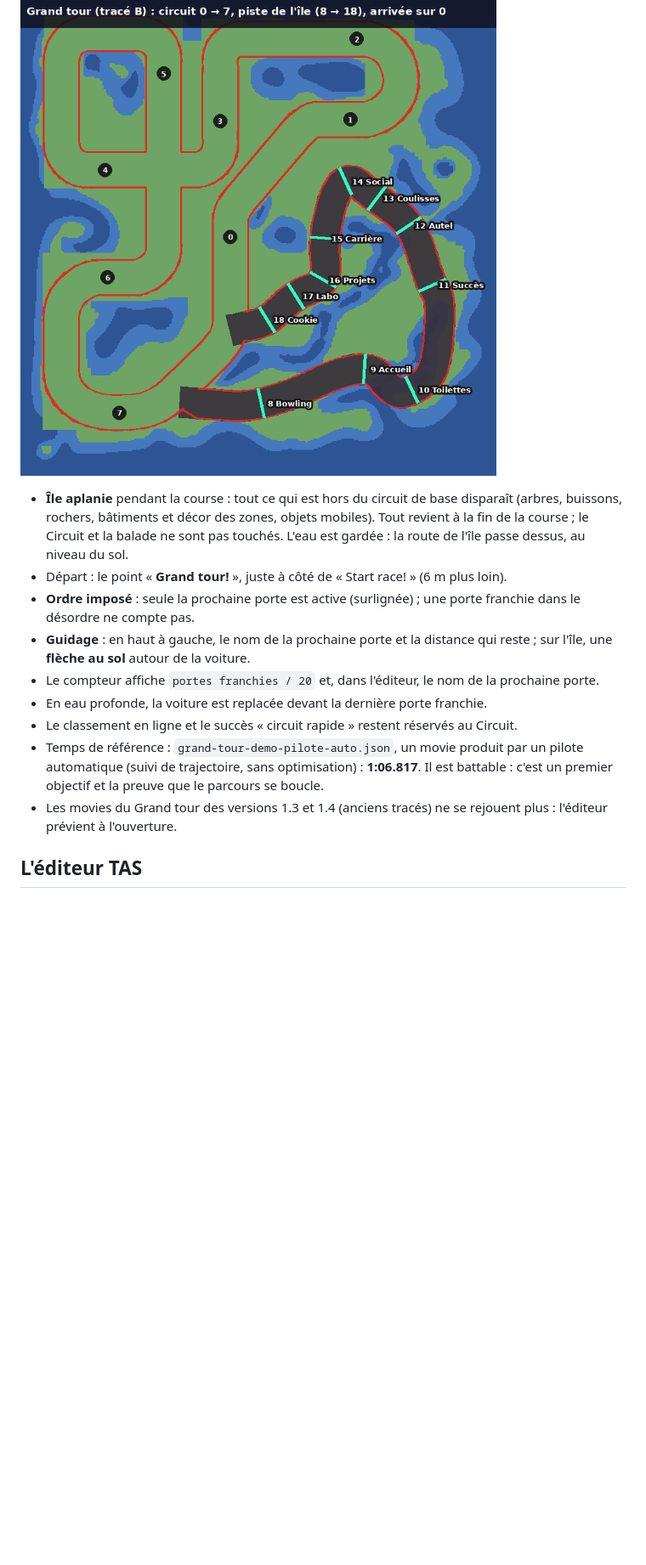
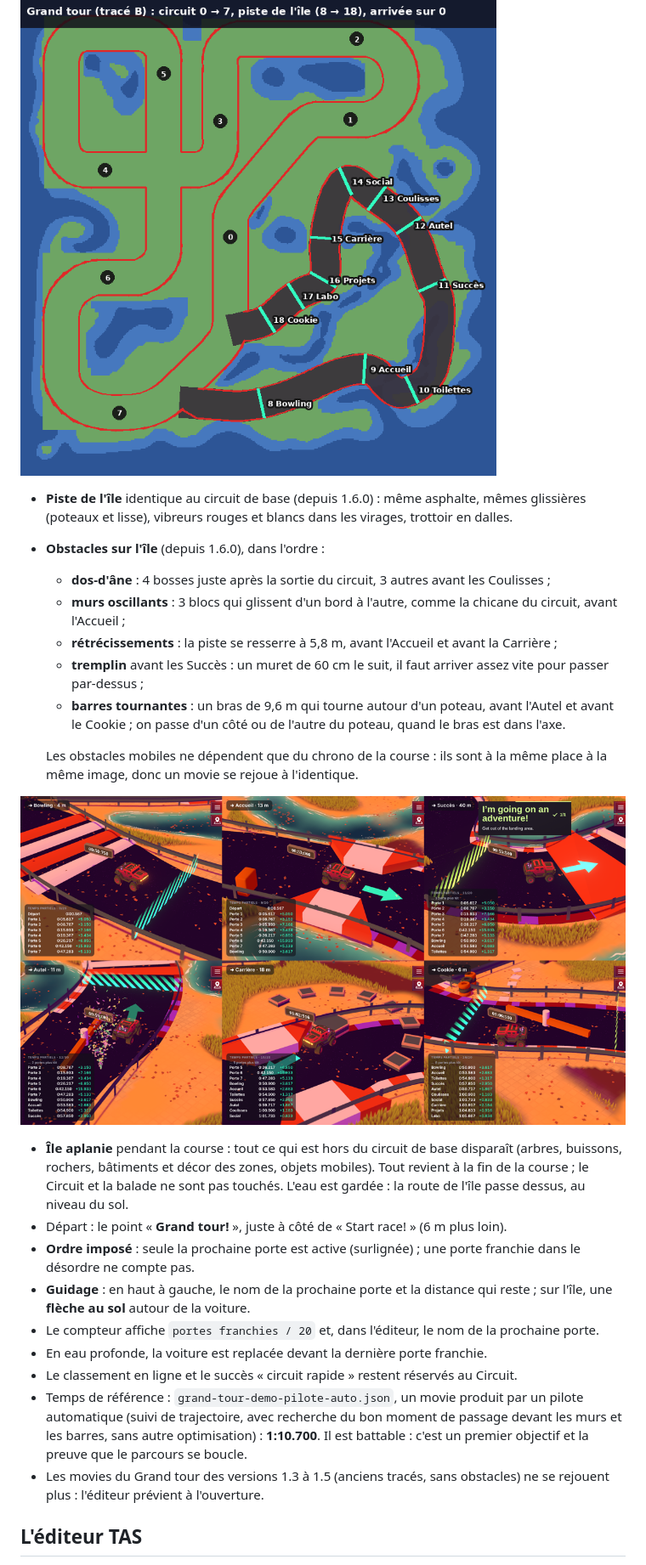
Before and after one commit to victorzanotelli/BSRace-remake-for-speedRun, a Markdown page: README.md, the part around one of its changes. Shown at 85% size. GitHub-like rendering; pictures changed too: docs/grand-tour-obstacles.png (added); blank space fills up the shorter version.

```diff
--- a/README.md
+++ b/README.md
@@ -41,6 +41,18 @@ Circuit 0 → 7 → *sortie* → Bowling → Accueil → Toilettes → Succès
 
 ![Tracé B](docs/grand-tour-trace-b.png)
 
+- **Piste de l'île** identique au circuit de base (depuis 1.6.0) : même asphalte, mêmes glissières (poteaux et lisse), vibreurs rouges et blancs dans les virages, trottoir en dalles.
+- **Obstacles sur l'île** (depuis 1.6.0), dans l'ordre :
+  - **dos-d'âne** : 4 bosses juste après la sortie du circuit, 3 autres avant les Coulisses ;
+  - **murs oscillants** : 3 blocs qui glissent d'un bord à l'autre, comme la chicane du circuit, avant l'Accueil ;
+  - **rétrécissements** : la piste se resserre à 5,8 m, avant l'Accueil et avant la Carrière ;
+  - **tremplin** avant les Succès : un muret de 60 cm le suit, il faut arriver assez vite pour passer par-dessus ;
+  - **barres tournantes** : un bras de 9,6 m qui tourne autour d'un poteau, avant l'Autel et avant le Cookie ; on passe d'un côté ou de l'autre du poteau, quand le bras est dans l'axe.
+
+  Les obstacles mobiles ne dépendent que du chrono de la course : ils sont à la même place à la même image, donc un movie se rejoue à l'identique.
+
+![Obstacles](docs/grand-tour-obstacles.png)
+
 - **Île aplanie** pendant la course : tout ce qui est hors du circuit de base disparaît (arbres, buissons, rochers, bâtiments et décor des zones, objets mobiles). Tout revient à la fin de la course ; le Circuit et la balade ne sont pas touchés. L'eau est gardée : la route de l'île passe dessus, au niveau du sol.
 - Départ : le point « **Grand tour!** », juste à côté de « Start race! » (6 m plus loin).
 - **Ordre imposé** : seule la prochaine porte est active (surlignée) ; une porte franchie dans le désordre ne compte pas.
@@ -48,8 +60,8 @@ Circuit 0 → 7 → *sortie* → Bowling → Accueil → Toilettes → Succès
 - Le compteur affiche `portes franchies / 20` et, dans l'éditeur, le nom de la prochaine porte.
 - En eau profonde, la voiture est replacée devant la dernière porte franchie.
 - Le classement en ligne et le succès « circuit rapide » restent réservés au Circuit.
-- Temps de référence : `grand-tour-demo-pilote-auto.json`, un movie produit par un pilote automatique (suivi de trajectoire, sans optimisation) : **1:06.817**. Il est battable : c'est un premier objectif et la preuve que le parcours se boucle.
-- Les movies du Grand tour des versions 1.3 et 1.4 (anciens tracés) ne se rejouent plus : l'éditeur prévient à l'ouverture.
+- Temps de référence : `grand-tour-demo-pilote-auto.json`, un movie produit par un pilote automatique (suivi de trajectoire, avec recherche du bon moment de passage devant les murs et les barres, sans autre optimisation) : **1:10.700**. Il est battable : c'est un premier objectif et la preuve que le parcours se boucle.
+- Les movies du Grand tour des versions 1.3 à 1.5 (anciens tracés, sans obstacles) ne se rejouent plus : l'éditeur prévient à l'ouverture.
 
 ## L'éditeur TAS
 
```
Also changed, not shown: other parts of README.md (+6 -3 lines), 5 other files.
